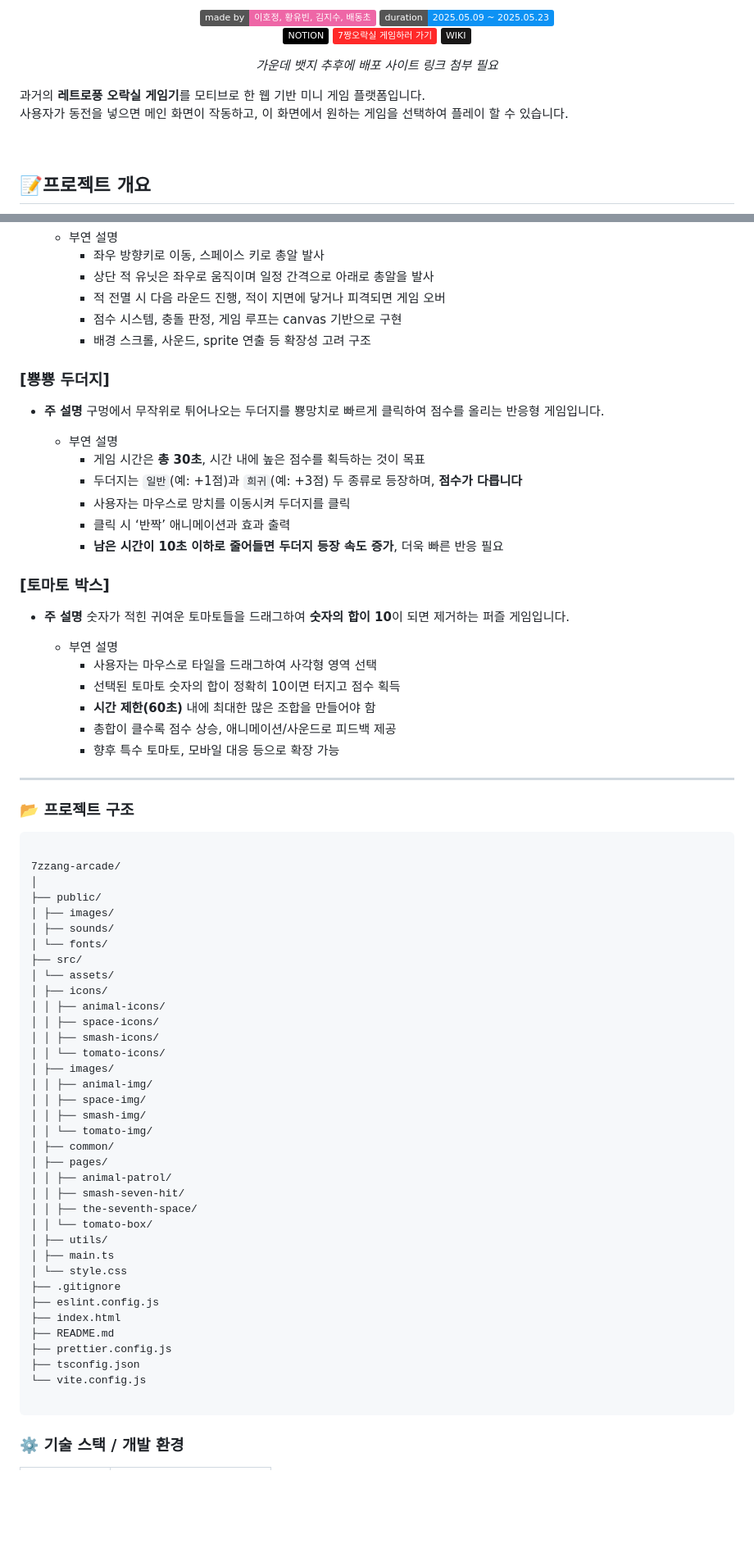
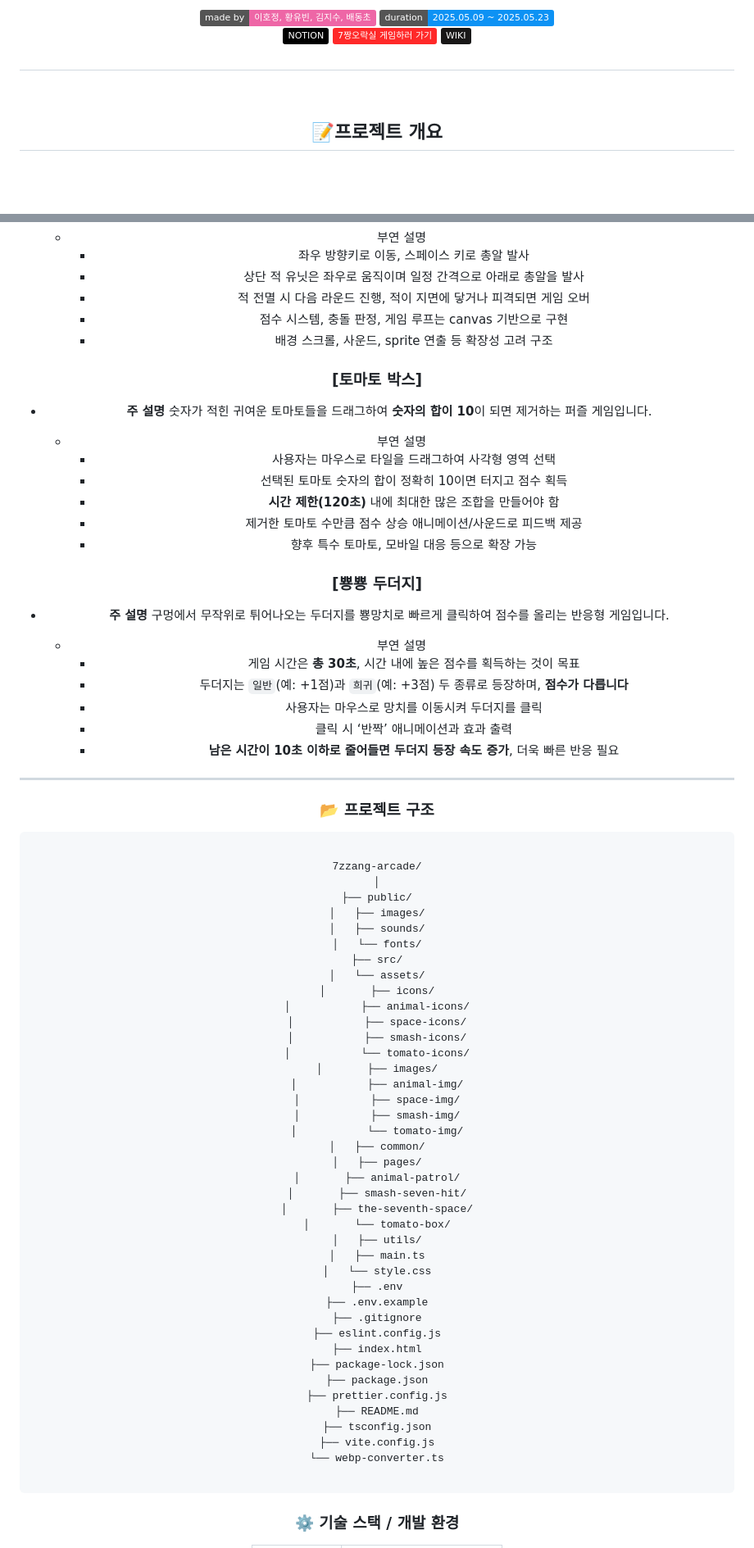
Before and after one commit to FRONTENDBOOTCAMP-13th/JS-07-7zzang-Arcade, a Markdown page: README.md, 2 parts joined by grey strips. Shown at 82% size. GitHub-like rendering; badges without logos; blank space fills up the shorter version.

````diff
--- a/README.md
+++ b/README.md
@@ -11,12 +26,7 @@
 [![Static Badge](https://img.shields.io/badge/7짱오락실%20게임하러%20가기-FF2929?style=flat&logo=netlify&logoColor=white)](https://7zzang-arcade.netlify.app/)
 [![Static Badge](https://img.shields.io/badge/WIKI-%23181717?style=flat&logo=github&logoColor=white&link=https%3A%2F%2Fgithub.com%2FFRONTENDBOOTCAMP-13th%2FJS-07-7zzang-Arcade%2Fwiki)](https://github.com/FRONTENDBOOTCAMP-13th/JS-07-7zzang-Arcade/wiki)
 
-_가운데 뱃지 추후에 배포 사이트 링크 첨부 필요_
-
-</div>
-
-과거의 **레트로풍 오락실 게임기**를 모티브로 한 웹 기반 미니 게임 플랫폼입니다.
-사용자가 동전을 넣으면 메인 화면이 작동하고, 이 화면에서 원하는 게임을 선택하여 플레이 할 수 있습니다.
+## </div>
 
 <br>
 
@@ -180,6 +188,18 @@ _가운데 뱃지 추후에 배포 사이트 링크 첨부 필요_
     - 점수 시스템, 충돌 판정, 게임 루프는 canvas 기반으로 구현
     - 배경 스크롤, 사운드, sprite 연출 등 확장성 고려 구조
 
+### [토마토 박스]
+
+- **주 설명**
+  숫자가 적힌 귀여운 토마토들을 드래그하여 **숫자의 합이 10**이 되면 제거하는 퍼즐 게임입니다.
+
+  - 부연 설명
+    - 사용자는 마우스로 타일을 드래그하여 사각형 영역 선택
+    - 선택된 토마토 숫자의 합이 정확히 10이면 터지고 점수 획득
+    - **시간 제한(120초)** 내에 최대한 많은 조합을 만들어야 함
+    - 제거한 토마토 수만큼 점수 상승 애니메이션/사운드로 피드백 제공
+    - 향후 특수 토마토, 모바일 대응 등으로 확장 가능
+
 ### [뿅뿅 두더지]
 
 - **주 설명**
@@ -192,18 +212,6 @@ _가운데 뱃지 추후에 배포 사이트 링크 첨부 필요_
     - 클릭 시 ‘반짝’ 애니메이션과 효과 출력
     - **남은 시간이 10초 이하로 줄어들면 두더지 등장 속도 증가**, 더욱 빠른 반응 필요
 
-### [토마토 박스]
-
-- **주 설명**
-  숫자가 적힌 귀여운 토마토들을 드래그하여 **숫자의 합이 10**이 되면 제거하는 퍼즐 게임입니다.
-
-  - 부연 설명
-    - 사용자는 마우스로 타일을 드래그하여 사각형 영역 선택
-    - 선택된 토마토 숫자의 합이 정확히 10이면 터지고 점수 획득
-    - **시간 제한(60초)** 내에 최대한 많은 조합을 만들어야 함
-    - 총합이 클수록 점수 상승, 애니메이션/사운드로 피드백 제공
-    - 향후 특수 토마토, 모바일 대응 등으로 확장 가능
-
 <hr>
 
 ### 📂 프로젝트 구조
@@ -213,37 +221,42 @@ _가운데 뱃지 추후에 배포 사이트 링크 첨부 필요_
 7zzang-arcade/
 │
 ├── public/
-│ ├── images/
-│ ├── sounds/
-│ └── fonts/
+│   ├── images/
+│   ├── sounds/
+│   └── fonts/
 ├── src/
-│ └── assets/
-│ ├── icons/
-│ │ ├── animal-icons/
-│ │ ├── space-icons/
-│ │ ├── smash-icons/
-│ │ └── tomato-icons/
-│ ├── images/
-│ │ ├── animal-img/
-│ │ ├── space-img/
-│ │ ├── smash-img/
-│ │ └── tomato-img/
-│ ├── common/
-│ ├── pages/
-│ │ ├── animal-patrol/
-│ │ ├── smash-seven-hit/
-│ │ ├── the-seventh-space/
-│ │ └── tomato-box/
-│ ├── utils/
-│ ├── main.ts
-│ └── style.css
+│   └── assets/
+│       ├── icons/
+│           ├── animal-icons/
+│           ├── space-icons/
+│           ├── smash-icons/
+│           └── tomato-icons/
+│       ├── images/
+│           ├── animal-img/
+│           ├── space-img/
+│           ├── smash-img/
+│           └── tomato-img/
+│   ├── common/
+│   ├── pages/
+│       ├── animal-patrol/
+│       ├── smash-seven-hit/
+│       ├── the-seventh-space/
+│       └── tomato-box/
+│   ├── utils/
+│   ├── main.ts
+│   └── style.css
+├── .env
+├── .env.example
 ├── .gitignore
 ├── eslint.config.js
 ├── index.html
+├── package-lock.json
+├── package.json
+├── prettier.config.js
 ├── README.md
-├── prettier.config.js
 ├── tsconfig.json
-└── vite.config.js
+├── vite.config.js
+└── webp-converter.ts
 
 ```
 
````
Also changed, not shown: other parts of README.md (+42 -31 lines).
